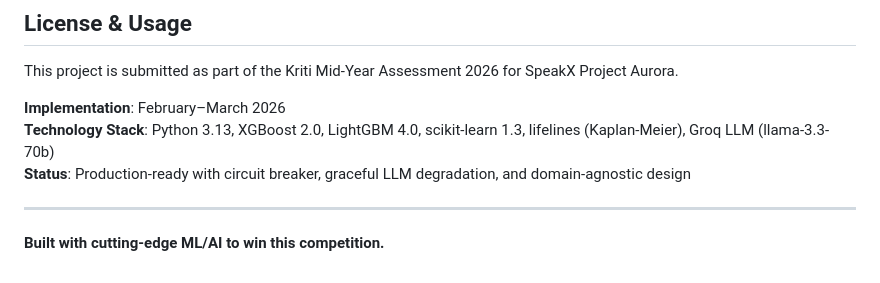
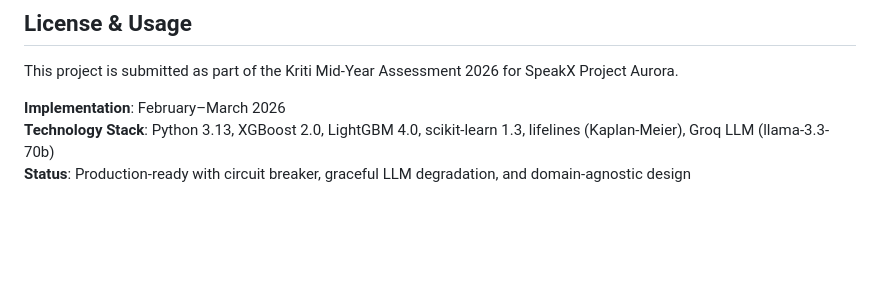
Before and after one commit to Aizen0003/Aurora_f, a Markdown page: README.md, the part around the change. GitHub-like rendering; blank space fills up the shorter version.

Commit message:
Remove competition tagline from README

```diff
--- a/README.md
+++ b/README.md
@@ -599,7 +599,3 @@ This project is submitted as part of the Kriti Mid-Year Assessment 2026 for Spea
 **Implementation**: February–March 2026
 **Technology Stack**: Python 3.13, XGBoost 2.0, LightGBM 4.0, scikit-learn 1.3, lifelines (Kaplan-Meier), Groq LLM (llama-3.3-70b)
 **Status**: Production-ready with circuit breaker, graceful LLM degradation, and domain-agnostic design
-
----
-
-**Built with cutting-edge ML/AI to win this competition.**
```
